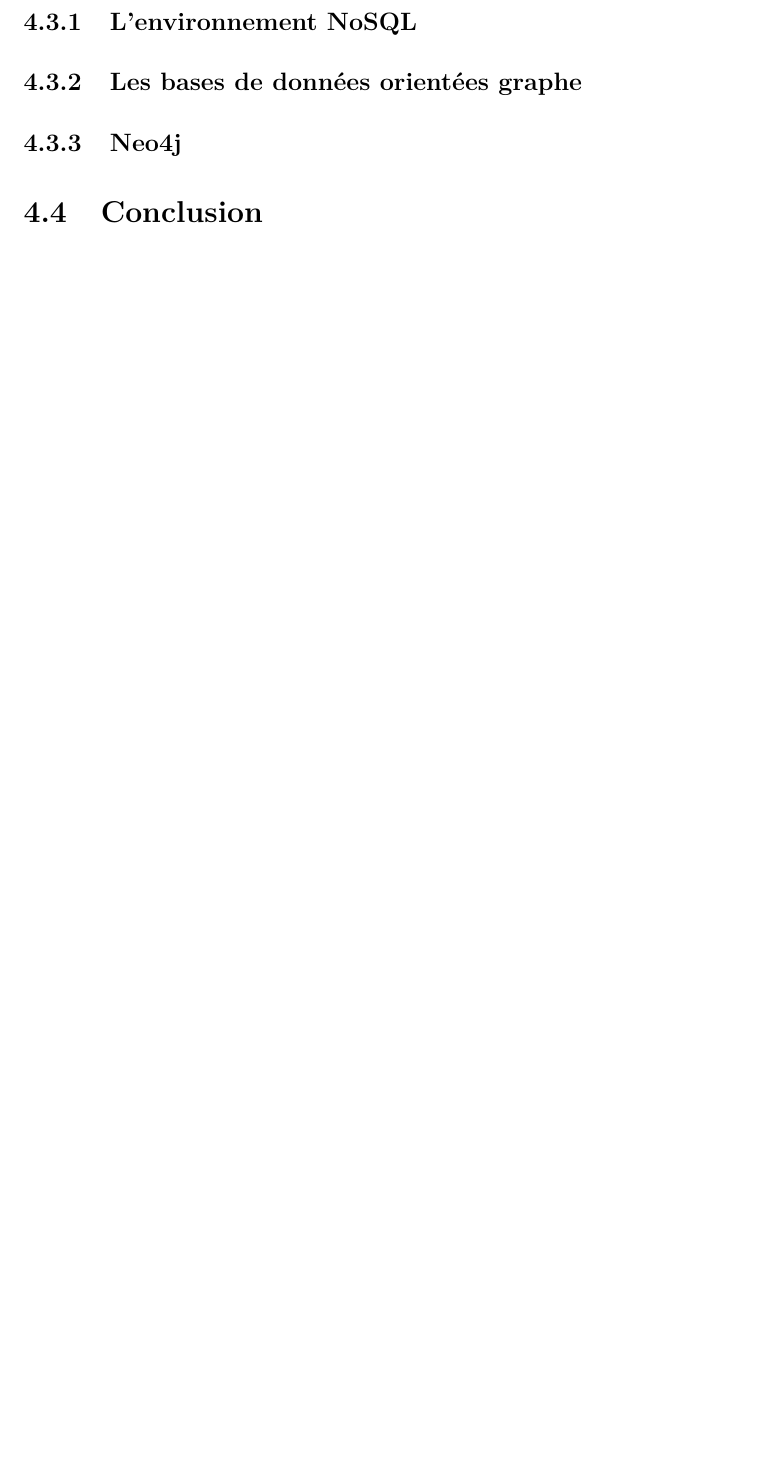
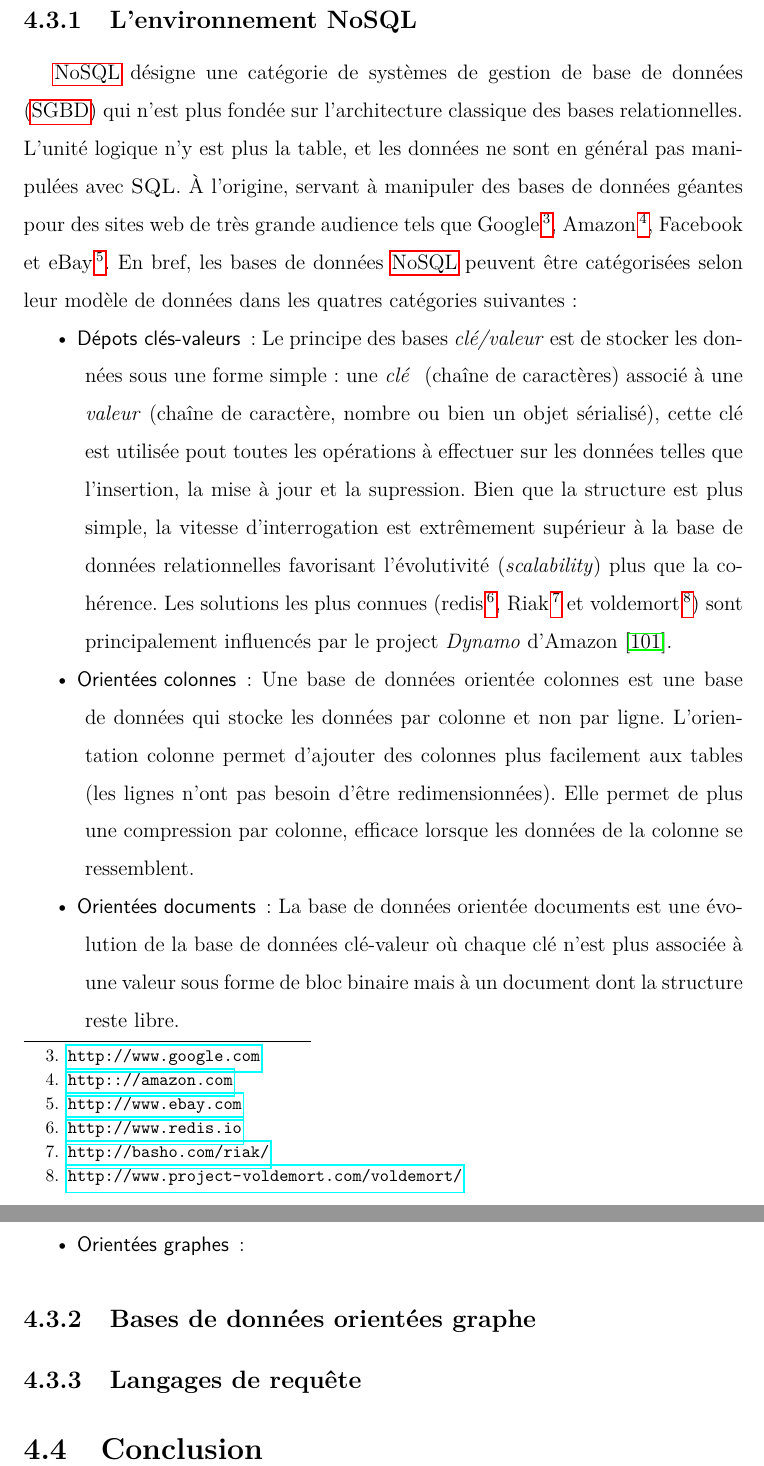
Before and after one commit to tarrsalah/pfe, a LaTeX thesis (tex/main.tex, which reads tex/chapters/chapter3.tex): part of page 57 of 79 before the commit and two parts of pages 58 and 59 of 81 after it, the two joined at a grey line, cut so that both start at the same text, the shorter picture padded with empty space. Compiled offline with pdfLaTeX.

Commit message:
{sec:nosql}++.

```diff
--- a/tex/chapters/chapter3.tex
+++ b/tex/chapters/chapter3.tex
@@ -419,15 +450,61 @@
   \subsection{L'environnement NoSQL}
   \label{sec:nosql}
   %% les 4 modèles majeurs des bases de données NoSQL
-  \subsection{Les bases de données orientées graphe}
+  %% pourquoi les bases de données graphe?
+  \acrshort{nosql} désigne une catégorie de systèmes de gestion de
+  base de données (\acrshort{SGBD}) qui n'est plus fondée sur
+  l'architecture classique des bases relationnelles. L'unité logique
+  n'y est plus la table, et les données ne sont en général pas
+  manipulées avec \textsc{SQL}. À l'origine, servant à manipuler des
+  bases de données géantes pour des sites web de très grande audience
+  tels que Google\footnote{\url{http://www.google.com}},
+  Amazon\footnote{\url{http:://amazon.com}}, Facebook et
+  eBay\footnote{\url{http://www.ebay.com}}. En bref, les bases de
+  données \acrshort{nosql} peuvent être catégorisées selon leur modèle
+  de données dans les quatres catégories suivantes:
+
+  \begin{itemize}
+  \item [Dépots clés-valeurs]: Le principe des bases
+    \textit{clé/valeur} est de stocker les données sous une forme
+    simple: une \emph{clé } (chaîne de caractères) associé à une
+    \emph{valeur} (chaîne de caractère, nombre ou bien un objet
+    sérialisé), cette clé est utilisée pout toutes les opérations à
+    effectuer sur les données telles que l'insertion, la mise à jour
+    et la supression. Bien que la structure est plus simple, la
+    vitesse d'interrogation est extrêmement supérieur à la base de
+    données relationnelles favorisant l'évolutivité
+    (\emph{scalability}) plus que la cohérence. Les solutions les plus
+    connues (redis \footnote{\url{http://www.redis.io}},
+    Riak\footnote{\url{http://basho.com/riak/}} et
+    voldemort\footnote{\url{http://www.project-voldemort.com/voldemort/}})
+    sont principalement influencés par le project \emph{Dynamo}
+    d'Amazon \cite{decandia2007dynamo}.
+
+  \item [Orientées colonnes]: Une base de données orientée colonnes
+    est une base de données qui stocke les données par colonne et non
+    par ligne. L'orientation colonne permet d'ajouter des colonnes
+    plus facilement aux tables (les lignes n'ont pas besoin d'être
+    redimensionnées). Elle permet de plus une compression par colonne,
+    efficace lorsque les données de la colonne se ressemblent.
+
+  \item [Orientées documents]: La base de données orientée documents
+    est une évolution de la base de données clé-valeur où chaque clé
+    n'est plus associée à une valeur sous forme de bloc binaire mais à
+    un document dont la structure reste libre.
+
+  \item [Orientées graphes]: %TODO
+  \end{itemize}
+
+  \subsection{Bases de données orientées graphe}
   \label{sec:graph-database-overview}
   %% un état de l'art des bases de données graphe disponibles.
   %% une étude comparative entres les différentes solutions.
+  %% les caractéristiques clés du neo4j
   %% conclusion justificative pour nottre choix (neo4j)
-  \subsection{Neo4j}
-  %% les caractéristiques clés du neo4j
+  \subsection{Langages de requête}
+  \label{query-languages}
+
   %% Neo4j internals
-  \label{neo4j}
 
 \section{Conclusion}
 \label{sec:conclusion-2}
```
Also changed, not shown: tex/acronyms.tex (+16 -14 lines), tex/references.bib (+21 -0 lines), tex/chapters/chapter3.tex (39 more changed lines).
